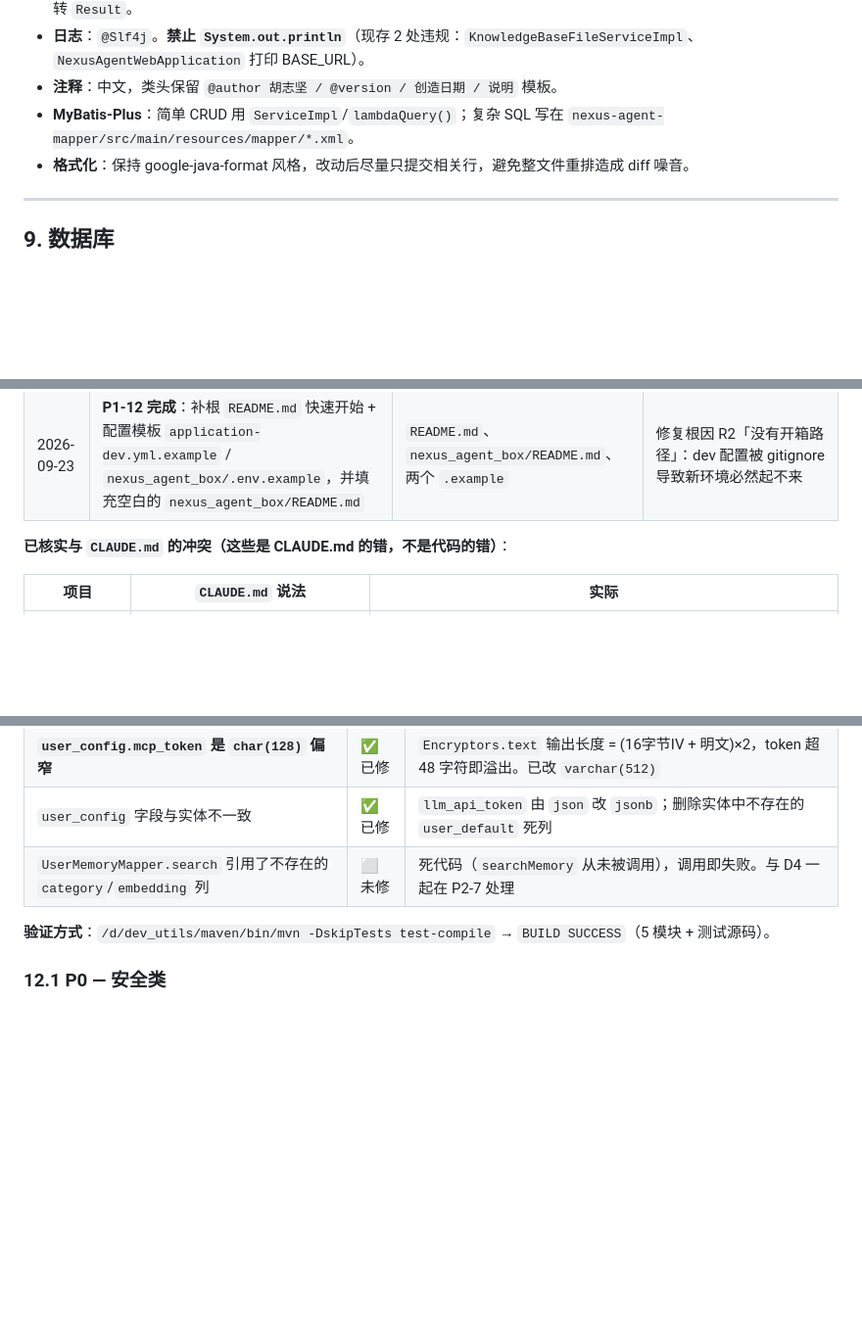
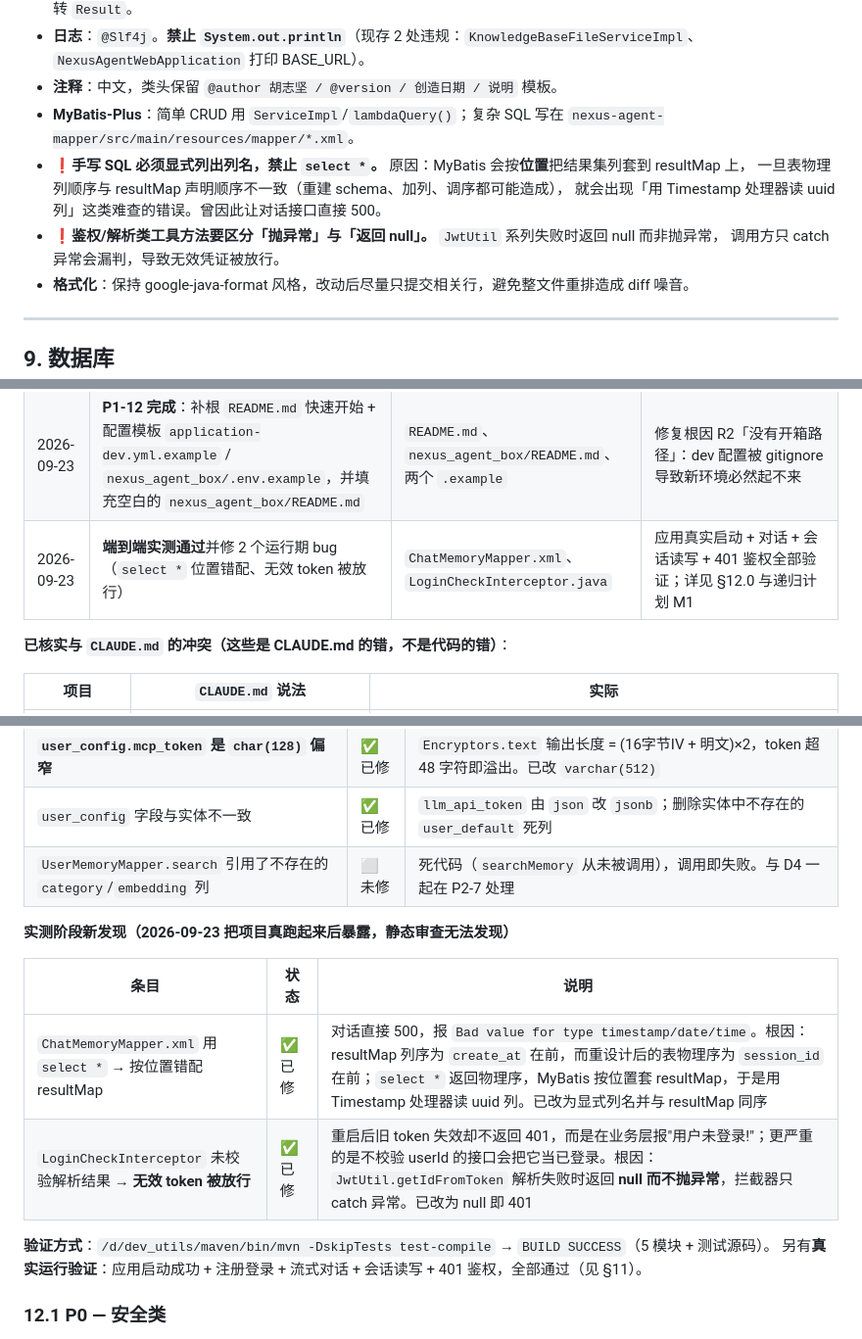
Before and after one commit to huuhi/nexus-agent, a Markdown page: AGENTS.md, 3 parts joined by grey strips. Shown at 98% size. GitHub-like rendering; blank space fills up the shorter version.

```diff
--- a/AGENTS.md
+++ b/AGENTS.md
@@ -409,6 +409,11 @@ public class XxxTool {
 - **日志**：`@Slf4j`。**禁止 `System.out.println`**（现存 2 处违规：`KnowledgeBaseFileServiceImpl`、`NexusAgentWebApplication` 打印 BASE_URL）。
 - **注释**：中文，类头保留 `@author 胡志坚 / @version / 创造日期 / 说明` 模板。
 - **MyBatis-Plus**：简单 CRUD 用 `ServiceImpl`/`lambdaQuery()`；复杂 SQL 写在 `nexus-agent-mapper/src/main/resources/mapper/*.xml`。
+- **❗手写 SQL 必须显式列出列名，禁止 `select *`。** 原因：MyBatis 会按**位置**把结果集列套到 resultMap 上，
+  一旦表物理列顺序与 resultMap 声明顺序不一致（重建 schema、加列、调序都可能造成），
+  就会出现「用 Timestamp 处理器读 uuid 列」这类难查的错误。曾因此让对话接口直接 500。
+- **❗鉴权/解析类工具方法要区分「抛异常」与「返回 null」。** `JwtUtil` 系列失败时返回 null 而非抛异常，
+  调用方只 catch 异常会漏判，导致无效凭证被放行。
 - **格式化**：保持 google-java-format 风格，改动后尽量只提交相关行，避免整文件重排造成 diff 噪音。
 
 ---
@@ -493,6 +498,7 @@ public class XxxTool {
 | 2026-09-23 | §9 全面重写（数据库章节），并同步 §15 相关说明 | `AGENTS.md` | — |
 | 2026-09-23 | ✅ 基线在目标库执行验证通过（0 错误 / 12 表，含主键·外键·索引全部生效） | `docs/sql/README.md` | 复核查询已入库 |
 | 2026-09-23 | **P1-12 完成**：补根 `README.md` 快速开始 + 配置模板 `application-dev.yml.example` / `nexus_agent_box/.env.example`，并填充空白的 `nexus_agent_box/README.md` | `README.md`、`nexus_agent_box/README.md`、两个 `.example` | 修复根因 R2「没有开箱路径」：dev 配置被 gitignore 导致新环境必然起不来 |
+| 2026-09-23 | **端到端实测通过**并修 2 个运行期 bug（`select *` 位置错配、无效 token 被放行） | `ChatMemoryMapper.xml`、`LoginCheckInterceptor.java` | 应用真实启动 + 对话 + 会话读写 + 401 鉴权全部验证；详见 §12.0 与递归计划 M1 |
 
 **已核实与 `CLAUDE.md` 的冲突（这些是 CLAUDE.md 的错，不是代码的错）**：
 
@@ -559,7 +565,15 @@ public class XxxTool {
 | `user_config` 字段与实体不一致 | ✅ 已修 | `llm_api_token` 由 `json` 改 `jsonb`；删除实体中不存在的 `user_default` 死列 |
 | `UserMemoryMapper.search` 引用了不存在的 `category`/`embedding` 列 | ⬜ 未修 | 死代码（`searchMemory` 从未被调用），调用即失败。与 D4 一起在 P2-7 处理 |
 
+**实测阶段新发现（2026-09-23 把项目真跑起来后暴露，静态审查无法发现）**
+
+| 条目 | 状态 | 说明 |
+|---|---|---|
+| `ChatMemoryMapper.xml` 用 `select *` → 按位置错配 resultMap | ✅ 已修 | 对话直接 500，报 `Bad value for type timestamp/date/time`。根因：resultMap 列序为 `create_at` 在前，而重设计后的表物理序为 `session_id` 在前；`select *` 返回物理序，MyBatis 按位置套 resultMap，于是用 Timestamp 处理器读 uuid 列。已改为显式列名并与 resultMap 同序 |
+| `LoginCheckInterceptor` 未校验解析结果 → **无效 token 被放行** | ✅ 已修 | 重启后旧 token 失效却不返回 401，而是在业务层报"用户未登录!"；更严重的是不校验 userId 的接口会把它当已登录。根因：`JwtUtil.getIdFromToken` 解析失败时返回 **null 而不抛异常**，拦截器只 catch 异常。已改为 null 即 401 |
+
 **验证方式**：`/d/dev_utils/maven/bin/mvn -DskipTests test-compile` → `BUILD SUCCESS`（5 模块 + 测试源码）。
+另有**真实运行验证**：应用启动成功 + 注册登录 + 流式对话 + 会话读写 + 401 鉴权，全部通过（见 §11）。
 
 ### 12.1 P0 — 安全类
 
```
Also changed, not shown: 重构计划.md (+18 -3 lines).
